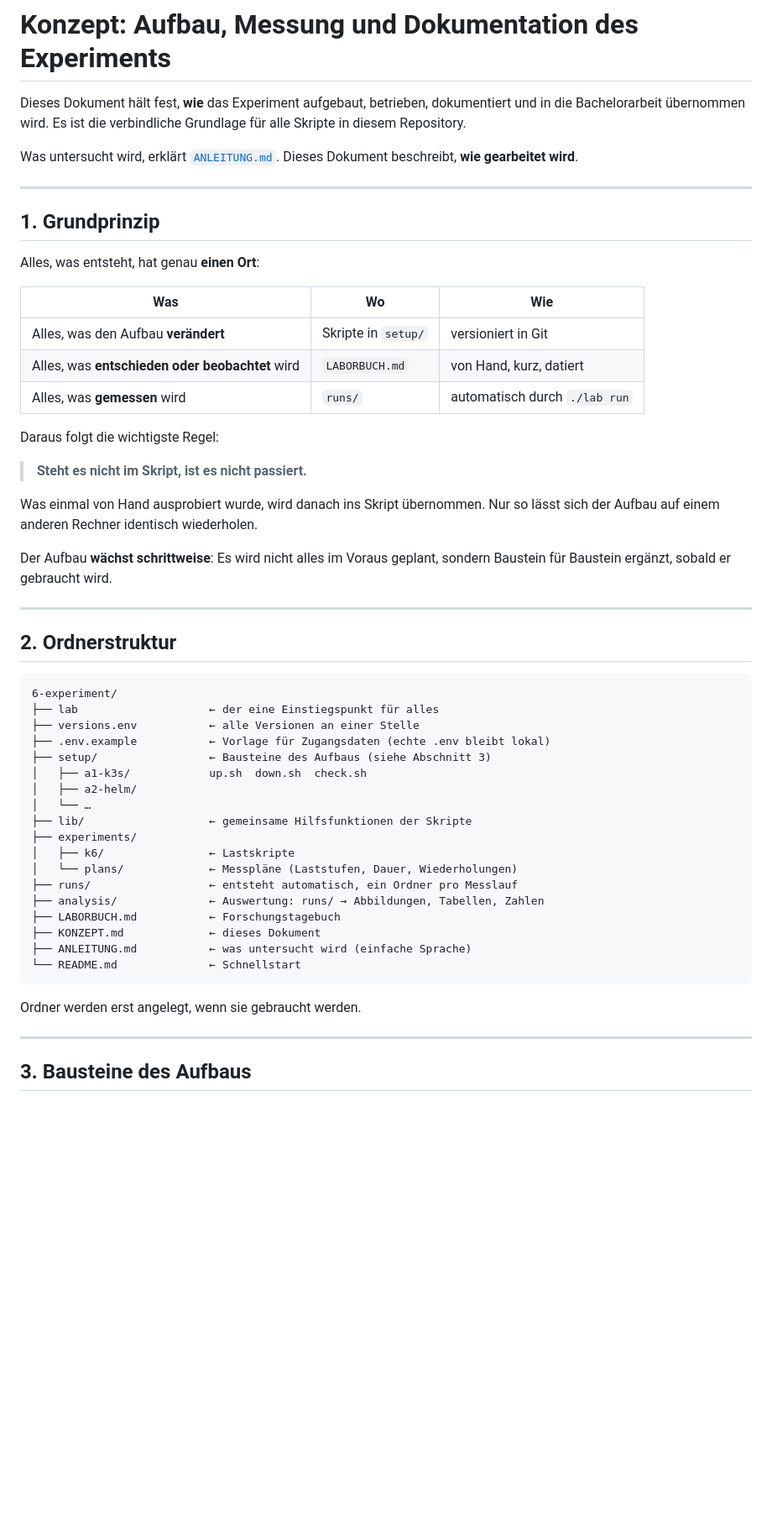
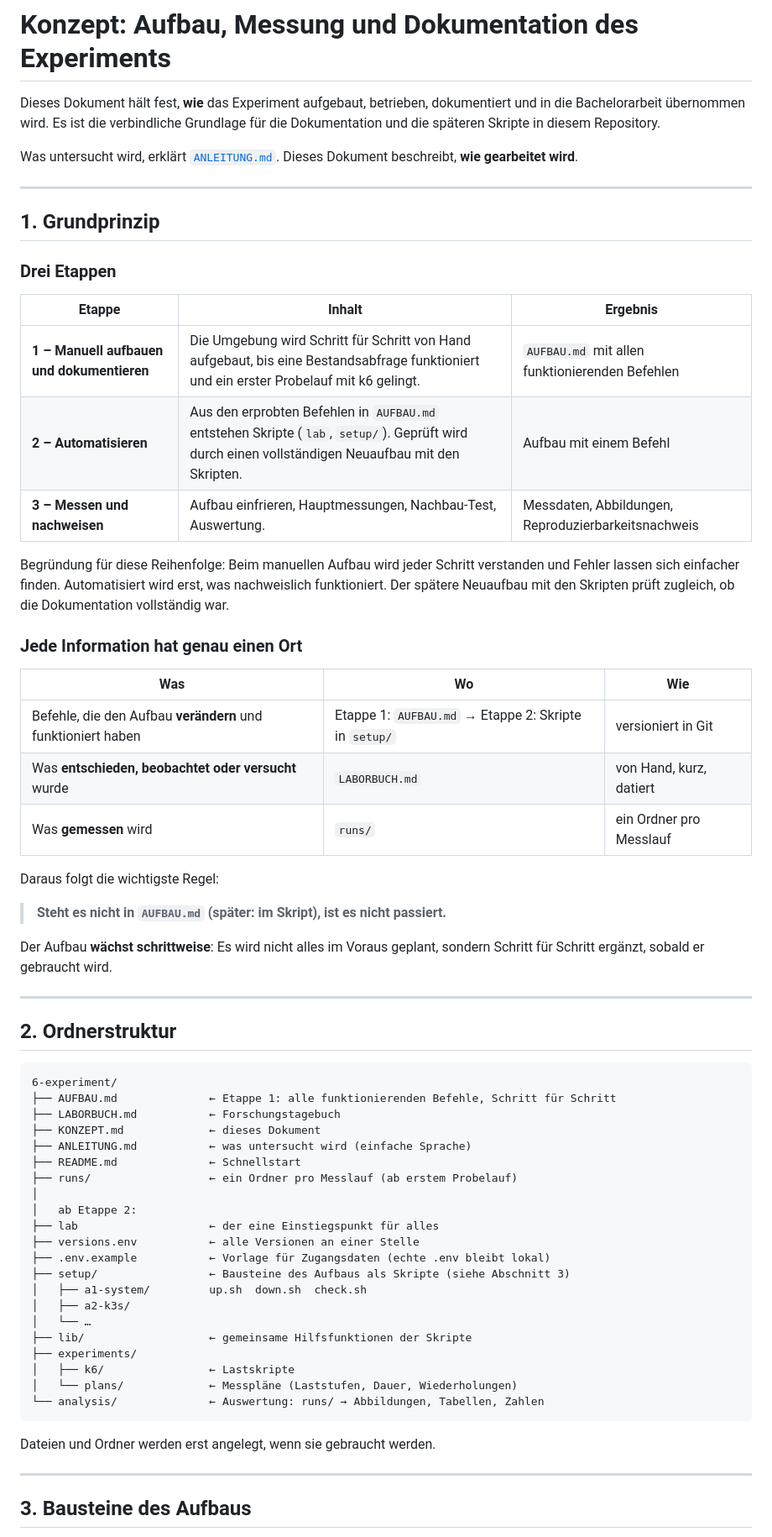
Before and after one commit to artamrj/puris-performance-experiments, a Markdown page: KONZEPT.md, the part around one of its changes. Shown at 84% size. GitHub-like rendering; blank space fills up the shorter version.

Commit message:
docs: refine experiment documentation structure and content

````diff
--- a/KONZEPT.md
+++ b/KONZEPT.md
@@ -1,6 +1,6 @@
 # Konzept: Aufbau, Messung und Dokumentation des Experiments
 
-Dieses Dokument hält fest, **wie** das Experiment aufgebaut, betrieben, dokumentiert und in die Bachelorarbeit übernommen wird. Es ist die verbindliche Grundlage für alle Skripte in diesem Repository.
+Dieses Dokument hält fest, **wie** das Experiment aufgebaut, betrieben, dokumentiert und in die Bachelorarbeit übernommen wird. Es ist die verbindliche Grundlage für die Dokumentation und die späteren Skripte in diesem Repository.
 
 Was untersucht wird, erklärt [`ANLEITUNG.md`](ANLEITUNG.md). Dieses Dokument beschreibt, **wie gearbeitet wird**.
 
@@ -8,21 +8,29 @@ Was untersucht wird, erklärt [`ANLEITUNG.md`](ANLEITUNG.md). Dieses Dokument be
 
 ## 1. Grundprinzip
 
-Alles, was entsteht, hat genau **einen Ort**:
+### Drei Etappen
+
+| Etappe | Inhalt | Ergebnis |
+|---|---|---|
+| **1 – Manuell aufbauen und dokumentieren** | Die Umgebung wird Schritt für Schritt von Hand aufgebaut, bis eine Bestandsabfrage funktioniert und ein erster Probelauf mit k6 gelingt. | `AUFBAU.md` mit allen funktionierenden Befehlen |
+| **2 – Automatisieren** | Aus den erprobten Befehlen in `AUFBAU.md` entstehen Skripte (`lab`, `setup/`). Geprüft wird durch einen vollständigen Neuaufbau mit den Skripten. | Aufbau mit einem Befehl |
+| **3 – Messen und nachweisen** | Aufbau einfrieren, Hauptmessungen, Nachbau-Test, Auswertung. | Messdaten, Abbildungen, Reproduzierbarkeitsnachweis |
+
+Begründung für diese Reihenfolge: Beim manuellen Aufbau wird jeder Schritt verstanden und Fehler lassen sich einfacher finden. Automatisiert wird erst, was nachweislich funktioniert. Der spätere Neuaufbau mit den Skripten prüft zugleich, ob die Dokumentation vollständig war.
+
+### Jede Information hat genau einen Ort
 
 | Was | Wo | Wie |
 |---|---|---|
-| Alles, was den Aufbau **verändert** | Skripte in `setup/` | versioniert in Git |
-| Alles, was **entschieden oder beobachtet** wird | `LABORBUCH.md` | von Hand, kurz, datiert |
-| Alles, was **gemessen** wird | `runs/` | automatisch durch `./lab run` |
+| Befehle, die den Aufbau **verändern** und funktioniert haben | Etappe 1: `AUFBAU.md` → Etappe 2: Skripte in `setup/` | versioniert in Git |
+| Was **entschieden, beobachtet oder versucht** wurde | `LABORBUCH.md` | von Hand, kurz, datiert |
+| Was **gemessen** wird | `runs/` | ein Ordner pro Messlauf |
 
 Daraus folgt die wichtigste Regel:
 
-> **Steht es nicht im Skript, ist es nicht passiert.**
+> **Steht es nicht in `AUFBAU.md` (später: im Skript), ist es nicht passiert.**
 
-Was einmal von Hand ausprobiert wurde, wird danach ins Skript übernommen. Nur so lässt sich der Aufbau auf einem anderen Rechner identisch wiederholen.
-
-Der Aufbau **wächst schrittweise**: Es wird nicht alles im Voraus geplant, sondern Baustein für Baustein ergänzt, sobald er gebraucht wird.
+Der Aufbau **wächst schrittweise**: Es wird nicht alles im Voraus geplant, sondern Schritt für Schritt ergänzt, sobald er gebraucht wird.
 
 ---
 
@@ -30,26 +38,29 @@ Der Aufbau **wächst schrittweise**: Es wird nicht alles im Voraus geplant, sond
 
 ```
 6-experiment/
+├── AUFBAU.md              ← Etappe 1: alle funktionierenden Befehle, Schritt für Schritt
+├── LABORBUCH.md           ← Forschungstagebuch
+├── KONZEPT.md             ← dieses Dokument
+├── ANLEITUNG.md           ← was untersucht wird (einfache Sprache)
+├── README.md              ← Schnellstart
+├── runs/                  ← ein Ordner pro Messlauf (ab erstem Probelauf)
+│
+│   ab Etappe 2:
 ├── lab                    ← der eine Einstiegspunkt für alles
 ├── versions.env           ← alle Versionen an einer Stelle
 ├── .env.example           ← Vorlage für Zugangsdaten (echte .env bleibt lokal)
-├── setup/                 ← Bausteine des Aufbaus (siehe Abschnitt 3)
-│   ├── a1-k3s/            up.sh  down.sh  check.sh
-│   ├── a2-helm/
+├── setup/                 ← Bausteine des Aufbaus als Skripte (siehe Abschnitt 3)
+│   ├── a1-system/         up.sh  down.sh  check.sh
+│   ├── a2-k3s/
 │   └── …
 ├── lib/                   ← gemeinsame Hilfsfunktionen der Skripte
 ├── experiments/
 │   ├── k6/                ← Lastskripte
 │   └── plans/             ← Messpläne (Laststufen, Dauer, Wiederholungen)
-├── runs/                  ← entsteht automatisch, ein Ordner pro Messlauf
-├── analysis/              ← Auswertung: runs/ → Abbildungen, Tabellen, Zahlen
-├── LABORBUCH.md           ← Forschungstagebuch
-├── KONZEPT.md             ← dieses Dokument
-├── ANLEITUNG.md           ← was untersucht wird (einfache Sprache)
-└── README.md              ← Schnellstart
+└── analysis/              ← Auswertung: runs/ → Abbildungen, Tabellen, Zahlen
 ```
 
-Ordner werden erst angelegt, wenn sie gebraucht werden.
+Dateien und Ordner werden erst angelegt, wenn sie gebraucht werden.
 
 ---
 
````
Also changed, not shown: other parts of KONZEPT.md (+95 -39 lines).
